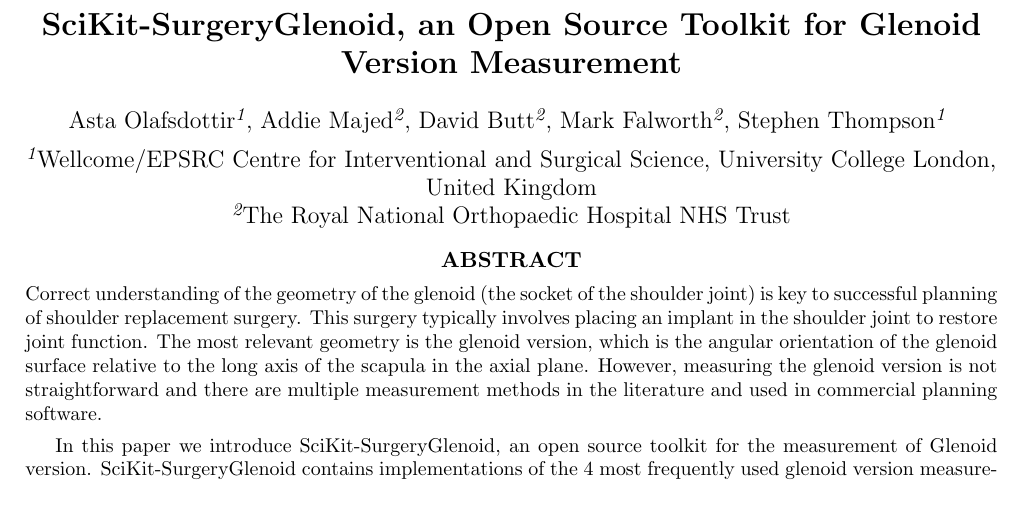
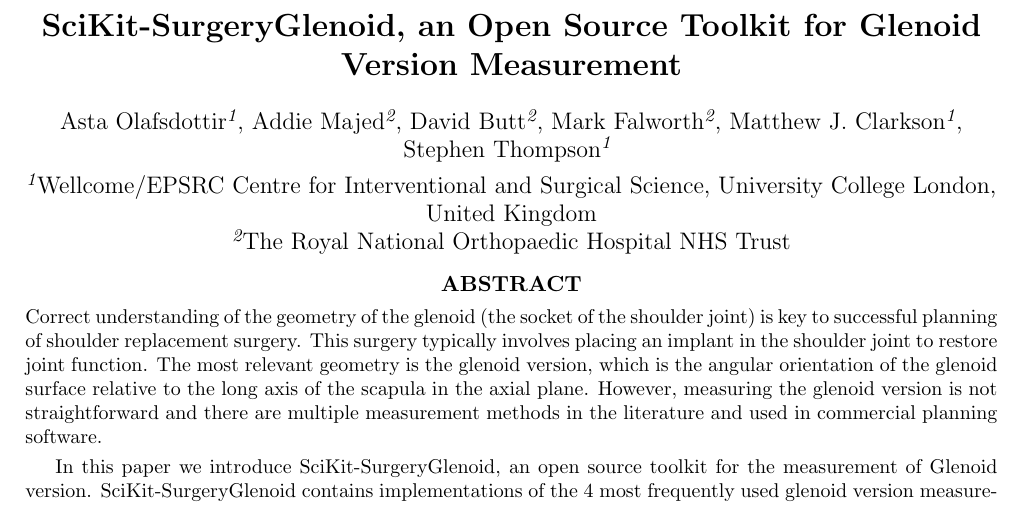
Before and after one commit to SciKit-Surgery/scikit-surgeryglenoid-paper, a LaTeX paper (surgeryglenoid-paper.tex): part of page 1 of 3, cut so that both start at the same text. Compiled offline with pdfLaTeX.

Commit message:
Added Matt

```diff
--- a/surgeryglenoid-paper.tex
+++ b/surgeryglenoid-paper.tex
@@ -94,6 +94,7 @@
 %\titlerunning{SciKit-SurgeryGlenoid}  % abbreviated title (for running head)
 %
 \author{Asta~Olafsdottir\supit{1}, Addie~Majed\supit{2}, David~Butt\supit{2}, Mark~Falworth\supit{2},
+Matthew~J.~Clarkson\supit{1},
 Stephen~Thompson\supit{1}
 \skiplinehalf
 \supit{1}Wellcome/EPSRC Centre for Interventional and Surgical Science, University College London, United Kingdom \\
```
